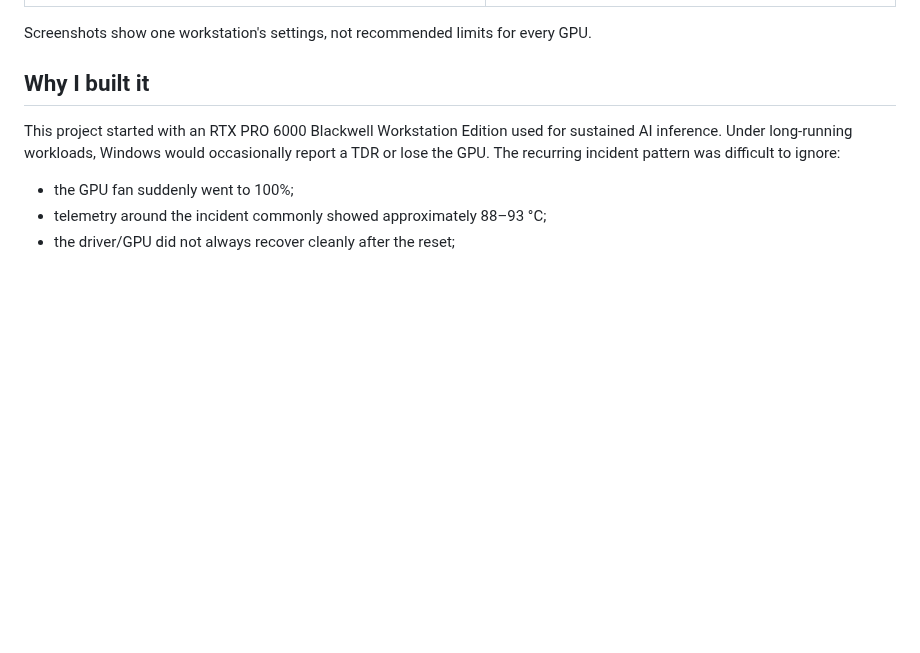
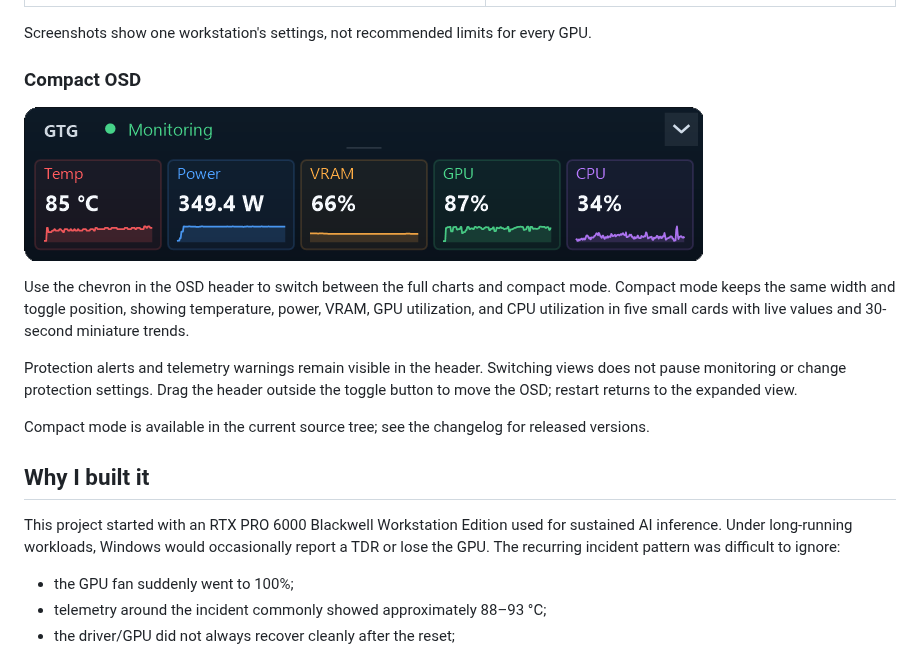
Before and after one commit to allenk/GpuThermalGuard, a Markdown page: README.md, the part around the change. GitHub-like rendering; pictures changed too: docs/images/osd-compact.png (added); blank space fills up the shorter version.

Commit message:
feat(osd): add compact metric dashboard and usage guide

```diff
--- a/README.md
+++ b/README.md
@@ -16,6 +16,16 @@ GpuThermalGuard watches GPU telemetry in real time and applies a preconfigured l
 | ![GpuThermalGuard dashboard](docs/images/dashboard.png) | ![GpuThermalGuard OSD](docs/images/osd.png) |
 
 Screenshots show one workstation's settings, not recommended limits for every GPU.
+
+### Compact OSD
+
+![Compact OSD with five live metrics and miniature trends](docs/images/osd-compact.png)
+
+Use the chevron in the OSD header to switch between the full charts and compact mode. Compact mode keeps the same width and toggle position, showing temperature, power, VRAM, GPU utilization, and CPU utilization in five small cards with live values and 30-second miniature trends.
+
+Protection alerts and telemetry warnings remain visible in the header. Switching views does not pause monitoring or change protection settings. Drag the header outside the toggle button to move the OSD; restart returns to the expanded view.
+
+Compact mode is available in the current source tree; see the changelog for released versions.
 
 ## Why I built it
 
```
Also changed, not shown: CHANGELOG.md (+5 -0 lines), README.zh-TW.md (+10 -0 lines), 6 other files.
